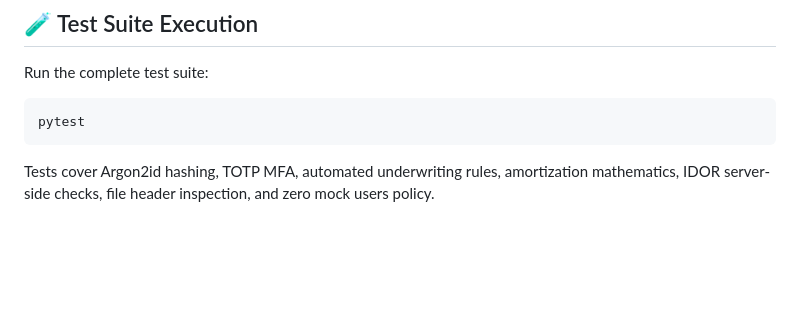
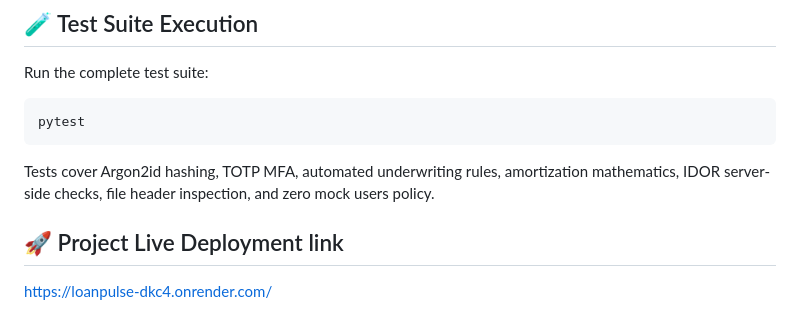
Before and after one commit to AshwaniKumar1602/LOANPULSE, a Markdown page: README.md, the part around the change. GitHub-like rendering; blank space fills up the shorter version.

Commit message:
added live link of the project in readme.md

````diff
--- a/README.md
+++ b/README.md
@@ -118,3 +118,7 @@ Run the complete test suite:
 pytest
 ```
 Tests cover Argon2id hashing, TOTP MFA, automated underwriting rules, amortization mathematics, IDOR server-side checks, file header inspection, and zero mock users policy.
+
+## 🚀 Project Live Deployment link
+
+https://loanpulse-dkc4.onrender.com/
````
